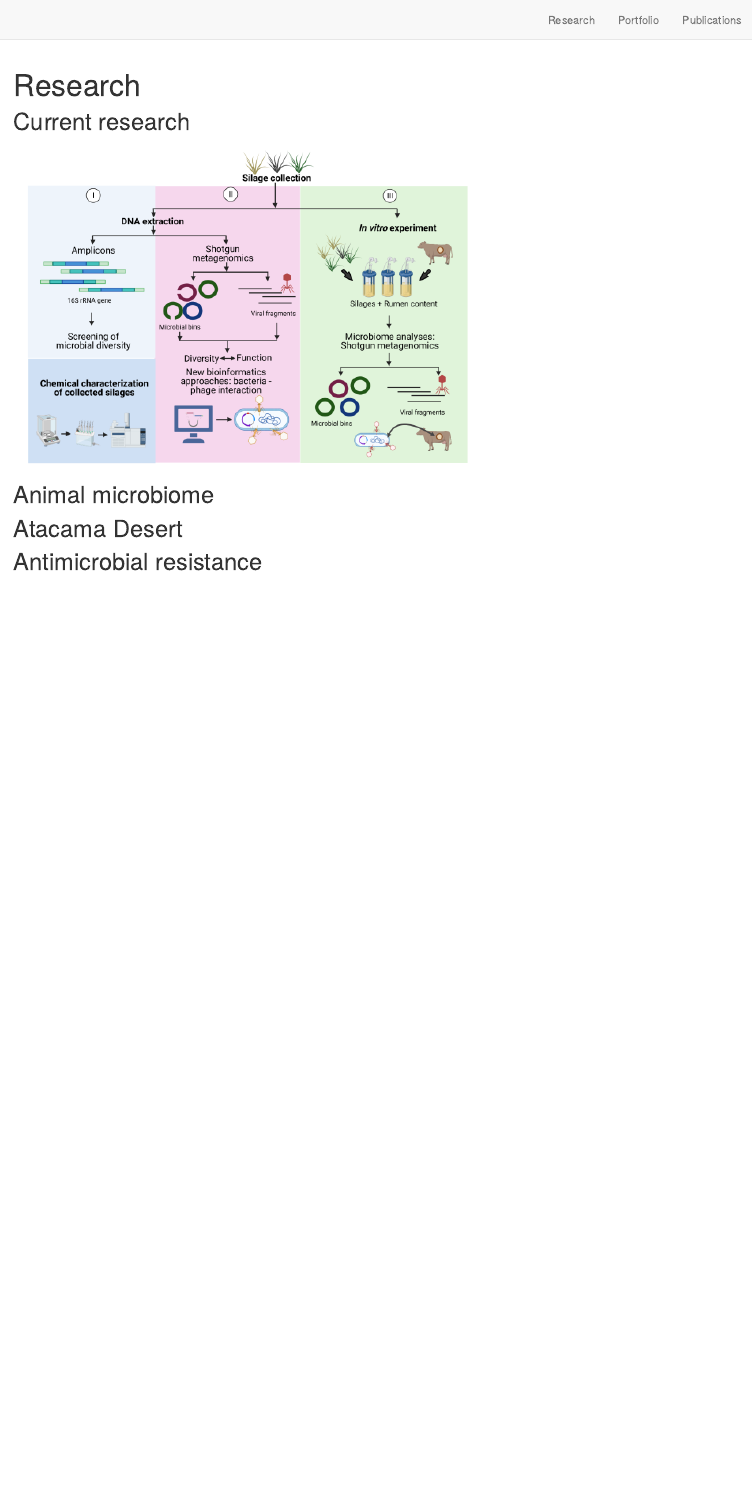
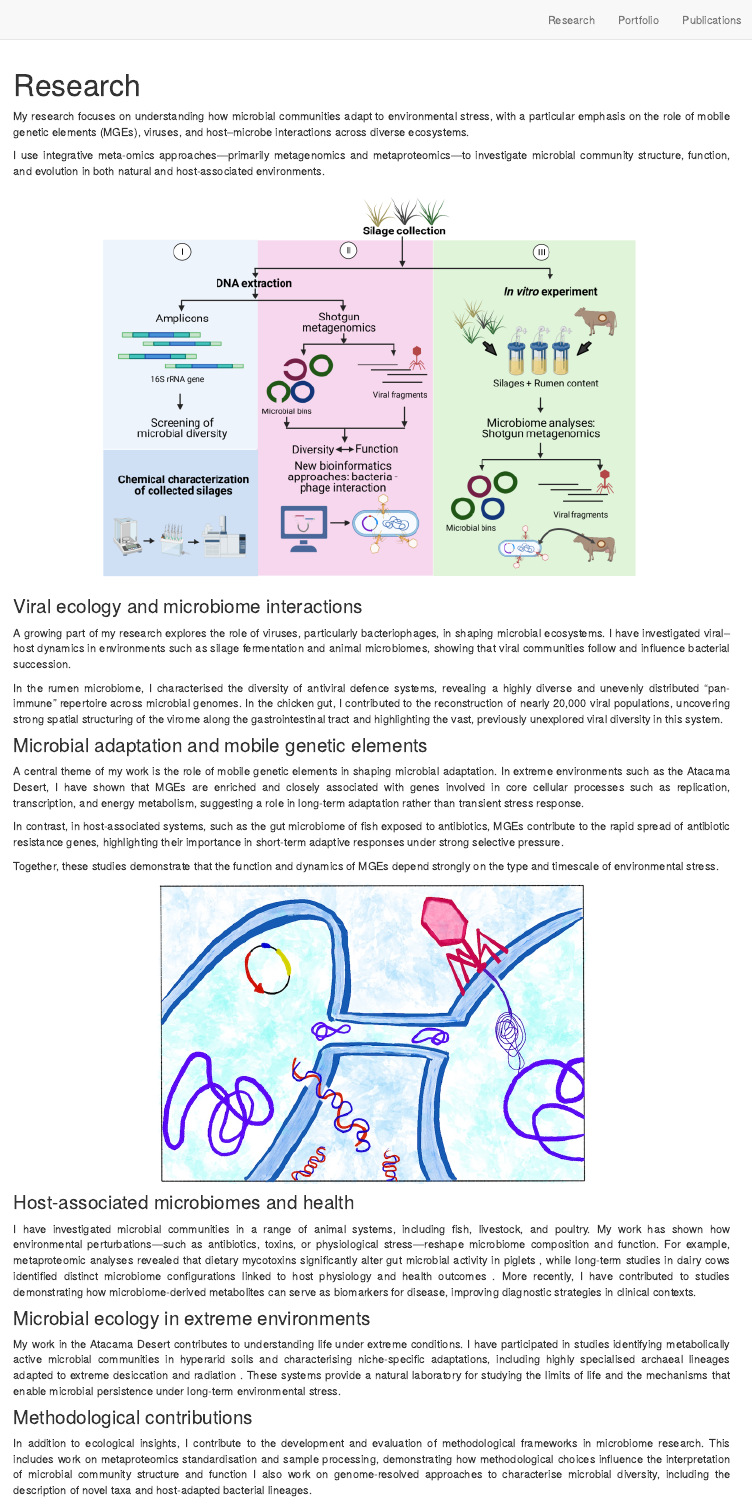
Before and after one commit to SebasSaenz/website, an R Markdown document (research.Rmd): the page in a window 1100 px wide, from its top. Rendered offline with R 4.5, knitr and Pandoc, with nearby package versions; drawn as R Markdown's standard HTML page in place of the format the file asks for.

Commit message:
update research

```diff
--- a/research.Rmd
+++ b/research.Rmd
@@ -7,4 +7,3 @@ output:
     toc_float: true
 ---
 
-## Current research
@@ -11,8 +14,40 @@ output:
+</style>
 
-<img src="images/proposal_phages.png" alt="phages workflow" />
+My research focuses on understanding how microbial communities adapt to environmental stress, with a particular emphasis on the role of mobile genetic elements (MGEs), viruses, and host–microbe interactions across diverse ecosystems.
 
-## Animal microbiome
+I use integrative meta-omics approaches—primarily metagenomics and metaproteomics—to investigate microbial community structure, function, and evolution in both natural and host-associated environments.
 
-## Atacama Desert
+<p style="text-align: center;">
+  <img src="images/proposal_phages.png" alt="phages workflow" style="width:80%;">
+</p>
 
-## Antimicrobial resistance
+
+### Viral ecology and microbiome interactions
+
+A growing part of my research explores the role of viruses, particularly bacteriophages, in shaping microbial ecosystems. I have investigated viral–host dynamics in environments such as silage fermentation and animal microbiomes, showing that viral communities follow and influence bacterial succession.
+
+In the rumen microbiome, I characterised the diversity of antiviral defence systems, revealing a highly diverse and unevenly distributed “pan-immune” repertoire across microbial genomes. In the chicken gut, I contributed to the reconstruction of nearly 20,000 viral populations, uncovering strong spatial structuring of the virome along the gastrointestinal tract and highlighting the vast, previously unexplored viral diversity in this system.
+
+### Microbial adaptation and mobile genetic elements
+
+A central theme of my work is the role of mobile genetic elements in shaping microbial adaptation. In extreme environments such as the Atacama Desert, I have shown that MGEs are enriched and closely associated with genes involved in core cellular processes such as replication, transcription, and energy metabolism, suggesting a role in long-term adaptation rather than transient stress response.
+
+In contrast, in host-associated systems, such as the gut microbiome of fish exposed to antibiotics, MGEs contribute to the rapid spread of antibiotic resistance genes, highlighting their importance in short-term adaptive responses under strong selective pressure.
+
+Together, these studies demonstrate that the function and dynamics of MGEs depend strongly on the type and timescale of environmental stress.
+
+<p style="text-align: center;">
+  <img src="images/mge.png" alt="phages workflow" style="width:60%;">
+</p>
+
+### Host-associated microbiomes and health
+
+I have investigated microbial communities in a range of animal systems, including fish, livestock, and poultry. My work has shown how environmental perturbations—such as antibiotics, toxins, or physiological stress—reshape microbiome composition and function. For example, metaproteomic analyses revealed that dietary mycotoxins significantly alter gut microbial activity in piglets , while long-term studies in dairy cows identified distinct microbiome configurations linked to host physiology and health outcomes . More recently, I have contributed to studies demonstrating how microbiome-derived metabolites can serve as biomarkers for disease, improving diagnostic strategies in clinical contexts.
+
+### Microbial ecology in extreme environments
+
+My work in the Atacama Desert contributes to understanding life under extreme conditions. I have participated in studies identifying metabolically active microbial communities in hyperarid soils and characterising niche-specific adaptations, including highly specialised archaeal lineages adapted to extreme desiccation and radiation . These systems provide a natural laboratory for studying the limits of life and the mechanisms that enable microbial persistence under long-term environmental stress.
+
+### Methodological contributions
+
+In addition to ecological insights, I contribute to the development and evaluation of methodological frameworks in microbiome research. This includes work on metaproteomics standardisation and sample processing, demonstrating how methodological choices influence the interpretation of microbial community structure and function I also work on genome-resolved approaches to characterise microbial diversity, including the description of novel taxa and host-adapted bacterial lineages.
--- a/website-theme.css
+++ b/website-theme.css
@@ -96,16 +96,20 @@ h3 {
 d-article h1 {
   color: #57CC99 !important;
   font-size: 38px;
+  text-align: justify;
 }
 
 d-article h2 {
   color: #57CC99 !important;
   font-size: 34px;
+  text-align: justify;
 }
 
 d-article h3 {
   color: #57CC99 !important;
   font-size: 30px;
+  text-align: justify;
+
 }
 
 /*change url color */
```
Also changed, not shown: index.Rmd (+4 -1 lines), publications.Rmd (+7 -7 lines), docs/search.json, images/mge.png (added), research.Rmd (4 more changed lines), 3 other files.
